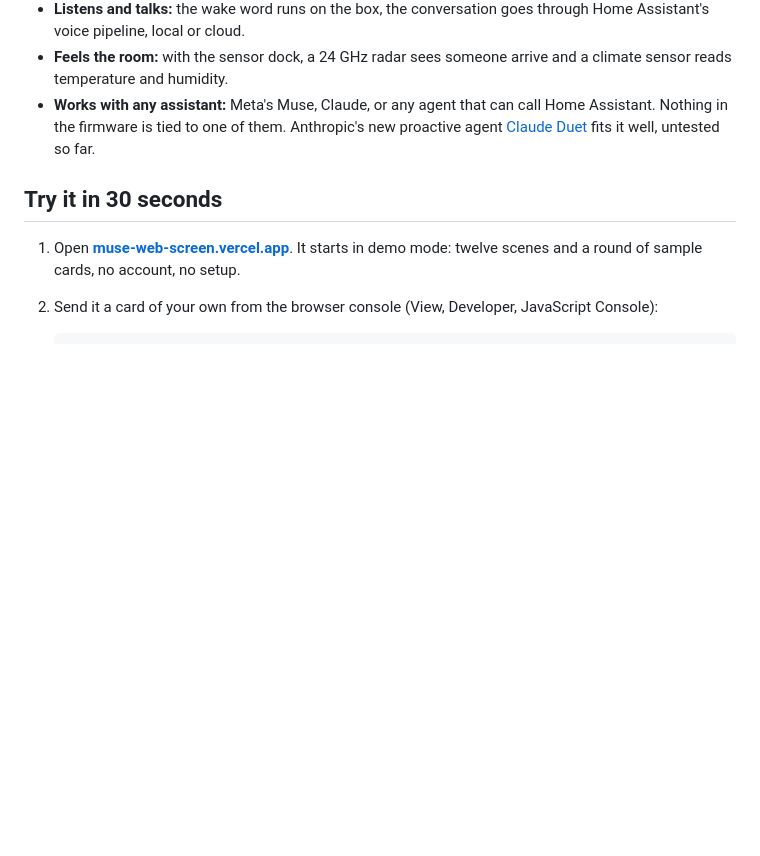
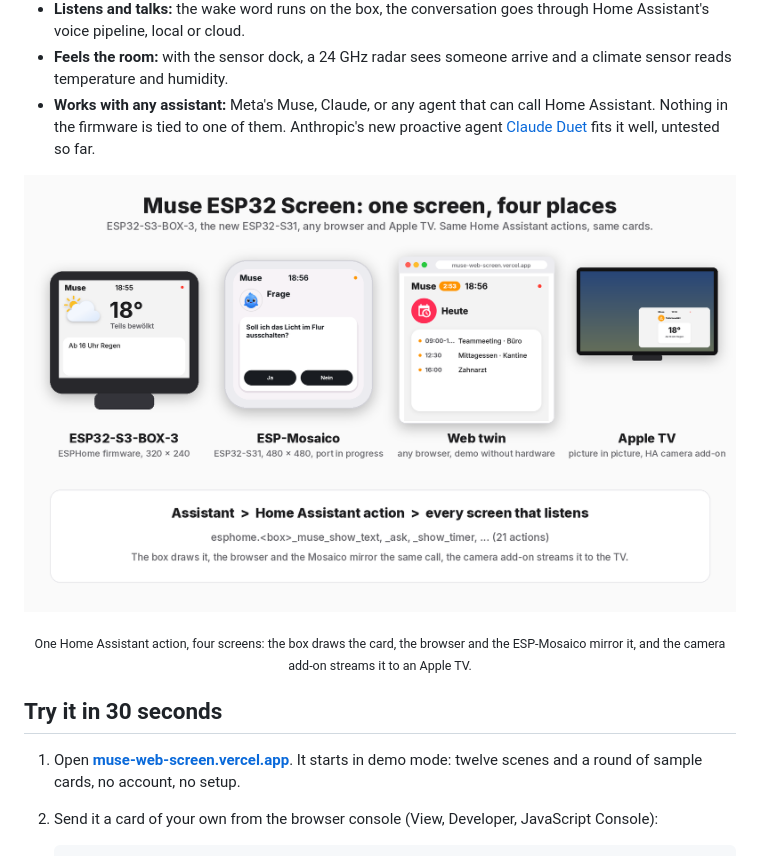
Before and after one commit to leopardcodeai/muse-esp32-screen, a Markdown page: README.md, the part around the change. Rendered like a GitHub page; pictures changed too: docs/images/four-places.png (added); blank space fills up the shorter version.

Commit message:
README: one screen, four places (box, ESP-Mosaico, web twin, Apple TV)
Co-Authored-By: Claude Opus 5.5 <noreply@anthropic.com>

```diff
--- a/README.md
+++ b/README.md
@@ -22,6 +22,9 @@
 - **Listens and talks:** the wake word runs on the box, the conversation goes through Home Assistant's voice pipeline, local or cloud.
 - **Feels the room:** with the sensor dock, a 24 GHz radar sees someone arrive and a climate sensor reads temperature and humidity.
 - **Works with any assistant:** Meta's Muse, Claude, or any agent that can call Home Assistant. Nothing in the firmware is tied to one of them. Anthropic's new proactive agent [Claude Duet](#use-case-claude-duet-untested) fits it well, untested so far.
+
+<p align="center"><img src="docs/images/four-places.png" width="900" alt="One screen, four places: the same Muse cards on the ESP32-S3-BOX-3 (a weather card, 320 x 240), on the ESP-Mosaico with the ESP32-S31 (a question with Ja and Nein buttons, 480 x 480), in the web twin in a browser (the day's agenda) and as picture in picture on an Apple TV through the Home Assistant camera add-on; below, the path from the assistant through one Home Assistant action to every screen that listens"></p>
+<p align="center"><sub>One Home Assistant action, four screens: the box draws the card, the browser and the ESP-Mosaico mirror it, and the camera add-on streams it to an Apple TV.</sub></p>
 
 ## Try it in 30 seconds
 
```
